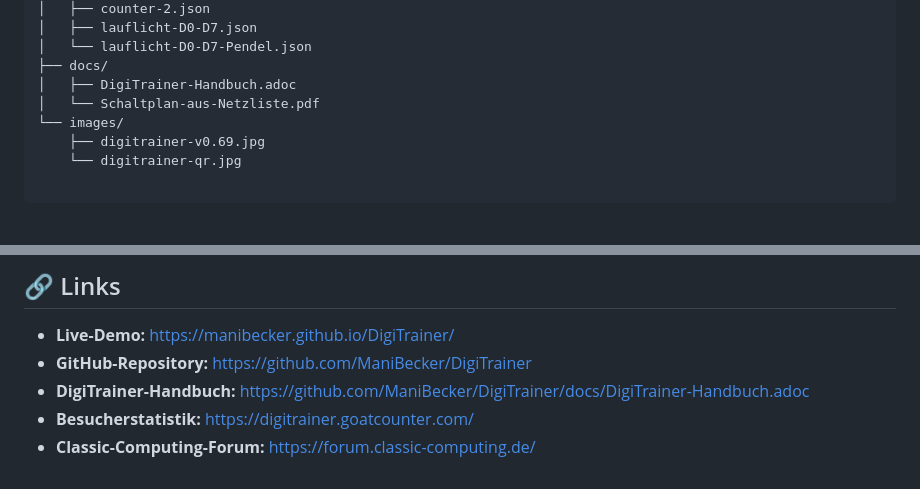
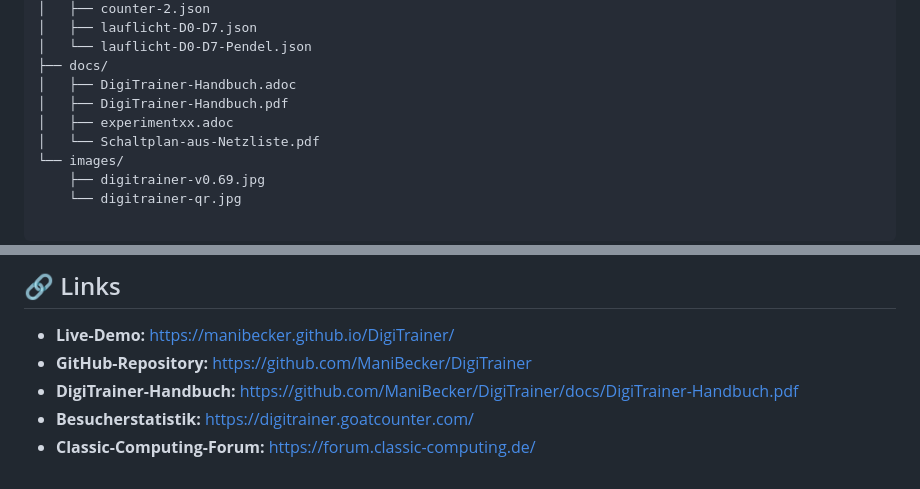
Before and after one commit to ManiBecker/DigiTrainer, a Markdown page: README.md, 2 parts joined by grey strips. GitHub-like rendering; blank space fills up the shorter version.

Commit message:
Update link to DigiTrainer-Handbuch PDF

```diff
--- a/README.md
+++ b/README.md
@@ -320,6 +320,8 @@ DigiTrainer/
 │   └── lauflicht-D0-D7-Pendel.json
 ├── docs/
 │   ├── DigiTrainer-Handbuch.adoc
+│   ├── DigiTrainer-Handbuch.pdf
+│   ├── experimentxx.adoc
 │   └── Schaltplan-aus-Netzliste.pdf
 └── images/
     ├── digitrainer-v0.69.jpg
@@ -450,6 +452,6 @@ Die verwendete Open-Source-Lizenz und die Rechte der jeweiligen Mitwirkenden ble
 
 - **Live-Demo:** https://manibecker.github.io/DigiTrainer/
 - **GitHub-Repository:** https://github.com/ManiBecker/DigiTrainer
-- **DigiTrainer-Handbuch:** https://github.com/ManiBecker/DigiTrainer/docs/DigiTrainer-Handbuch.adoc
+- **DigiTrainer-Handbuch:** https://github.com/ManiBecker/DigiTrainer/docs/DigiTrainer-Handbuch.pdf
 - **Besucherstatistik:** https://digitrainer.goatcounter.com/
 - **Classic-Computing-Forum:** https://forum.classic-computing.de/
```
Also changed, not shown: other parts of README.md (+1 -1 lines).
